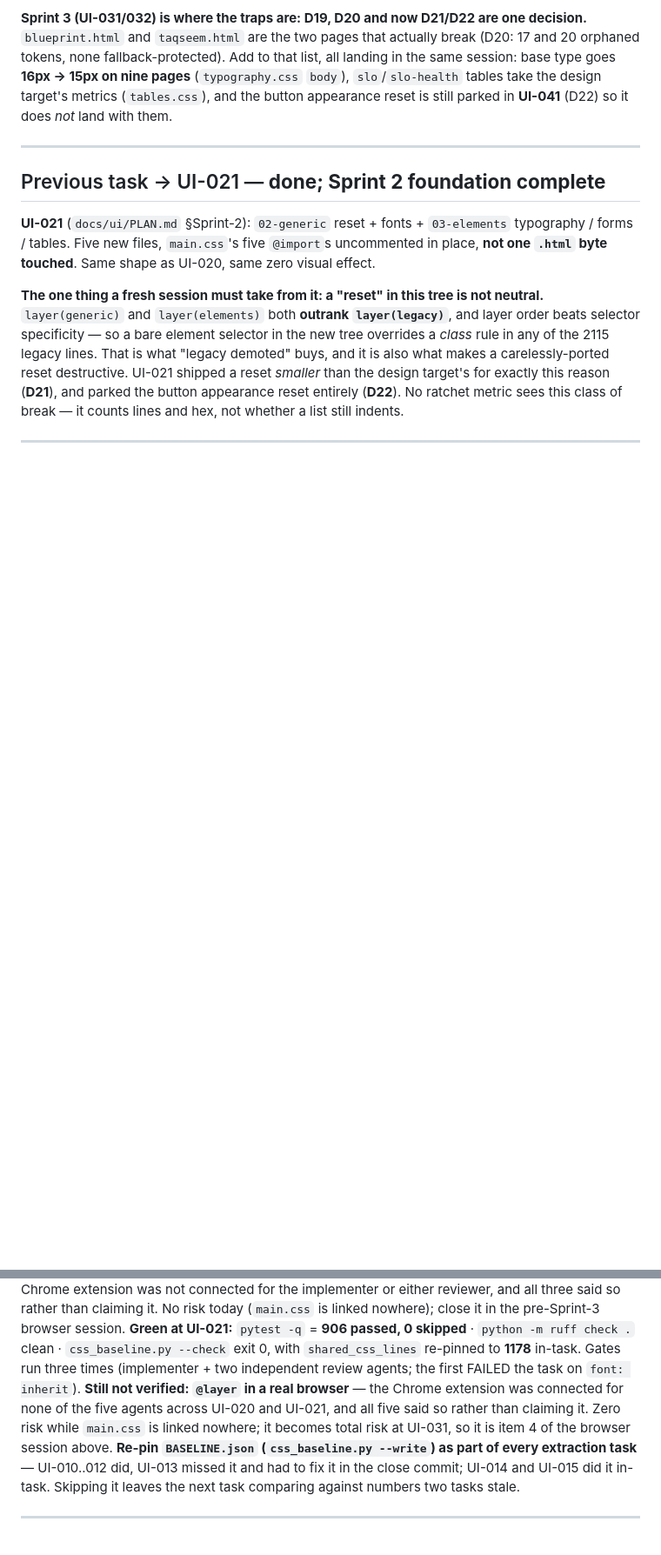
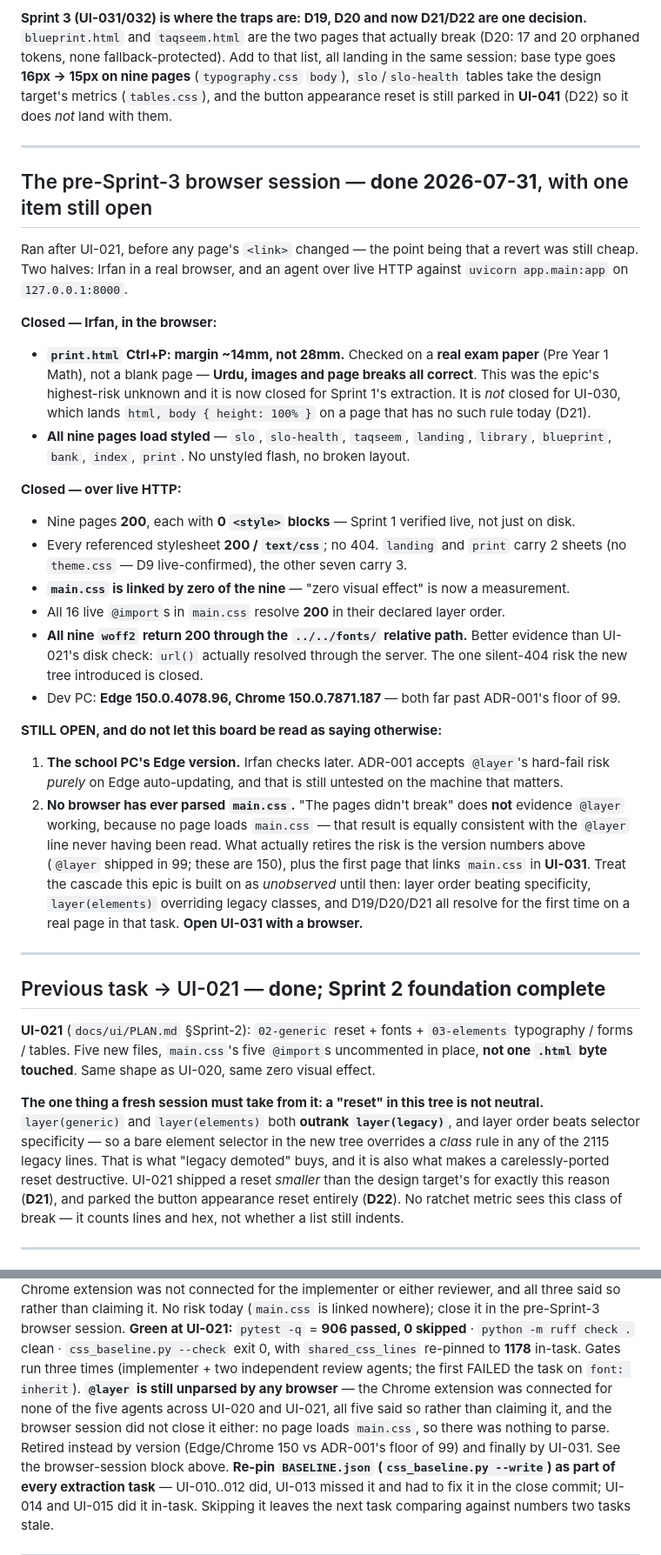
Before and after one commit to irfanali1418902-byte/paper-maker-backup, a Markdown page: docs/ui/STATUS.md, 2 parts joined by grey strips. Shown at 87% size. GitHub-like rendering; blank space fills up the shorter version.

```diff
--- a/docs/ui/STATUS.md
+++ b/docs/ui/STATUS.md
@@ -46,6 +34,47 @@ orphaned tokens, none fallback-protected). Add to that list, all landing in the
 base type goes **16px → 15px on nine pages** (`typography.css` `body`), `slo`/`slo-health`
 tables take the design target's metrics (`tables.css`), and the button appearance reset is
 still parked in **UI-041** (D22) so it does *not* land with them.
+
+---
+
+## The pre-Sprint-3 browser session — **done 2026-07-31**, with one item still open
+
+Ran after UI-021, before any page's `<link>` changed — the point being that a revert was still
+cheap. Two halves: Irfan in a real browser, and an agent over live HTTP against
+`uvicorn app.main:app` on `127.0.0.1:8000`.
+
+**Closed — Irfan, in the browser:**
+
+- **`print.html` Ctrl+P: margin ~14mm, not 28mm.** Checked on a **real exam paper** (Pre Year 1
+  Math), not a blank page — **Urdu, images and page breaks all correct**. This was the epic's
+  highest-risk unknown and it is now closed for Sprint 1's extraction. It is *not* closed for
+  UI-030, which lands `html, body { height: 100% }` on a page that has no such rule today (D21).
+- **All nine pages load styled** — `slo`, `slo-health`, `taqseem`, `landing`, `library`,
+  `blueprint`, `bank`, `index`, `print`. No unstyled flash, no broken layout.
+
+**Closed — over live HTTP:**
+
+- Nine pages **200**, each with **0 `<style>` blocks** — Sprint 1 verified live, not just on disk.
+- Every referenced stylesheet **200 / `text/css`**; no 404. `landing` and `print` carry 2 sheets
+  (no `theme.css` — D9 live-confirmed), the other seven carry 3.
+- **`main.css` is linked by zero of the nine** — "zero visual effect" is now a measurement.
+- All 16 live `@import`s in `main.css` resolve **200** in their declared layer order.
+- **All nine `woff2` return 200 through the `../../fonts/` relative path.** Better evidence than
+  UI-021's disk check: `url()` actually resolved through the server. The one silent-404 risk the
+  new tree introduced is closed.
+- Dev PC: **Edge 150.0.4078.96, Chrome 150.0.7871.187** — both far past ADR-001's floor of 99.
+
+**STILL OPEN, and do not let this board be read as saying otherwise:**
+
+1. **The school PC's Edge version.** Irfan checks later. ADR-001 accepts `@layer`'s hard-fail
+   risk *purely* on Edge auto-updating, and that is still untested on the machine that matters.
+2. **No browser has ever parsed `main.css`.** "The pages didn't break" does **not** evidence
+   `@layer` working, because no page loads `main.css` — that result is equally consistent with
+   the `@layer` line never having been read. What actually retires the risk is the version
+   numbers above (`@layer` shipped in 99; these are 150), plus the first page that links
+   `main.css` in **UI-031**. Treat the cascade this epic is built on as *unobserved* until then:
+   layer order beating specificity, `layer(elements)` overriding legacy classes, and D19/D20/D21
+   all resolve for the first time on a real page in that task. **Open UI-031 with a browser.**
 
 ---
 
@@ -267,10 +296,11 @@ nowhere); close it in the pre-Sprint-3 browser session.
 **Green at UI-021:** `pytest -q` = **906 passed, 0 skipped** · `python -m ruff check .` clean ·
 `css_baseline.py --check` exit 0, with `shared_css_lines` re-pinned to **1178** in-task. Gates
 run three times (implementer + two independent review agents; the first FAILED the task on
-`font: inherit`). **Still not verified: `@layer` in a real browser** — the Chrome extension was
-connected for none of the five agents across UI-020 and UI-021, and all five said so rather than
-claiming it. Zero risk while `main.css` is linked nowhere; it becomes total risk at UI-031, so
-it is item 4 of the browser session above.
+`font: inherit`). **`@layer` is still unparsed by any browser** — the Chrome extension was
+connected for none of the five agents across UI-020 and UI-021, all five said so rather than
+claiming it, and the browser session did not close it either: no page loads `main.css`, so
+there was nothing to parse. Retired instead by version (Edge/Chrome 150 vs ADR-001's floor of
+99) and finally by UI-031. See the browser-session block above.
 **Re-pin `BASELINE.json` (`css_baseline.py --write`) as part of every extraction task** —
 UI-010..012 did, UI-013 missed it and had to fix it in the close commit; UI-014 and UI-015
 did it in-task. Skipping it leaves the next task comparing against numbers two tasks stale.
```
Also changed, not shown: other parts of docs/ui/STATUS.md (+9 -20 lines).
